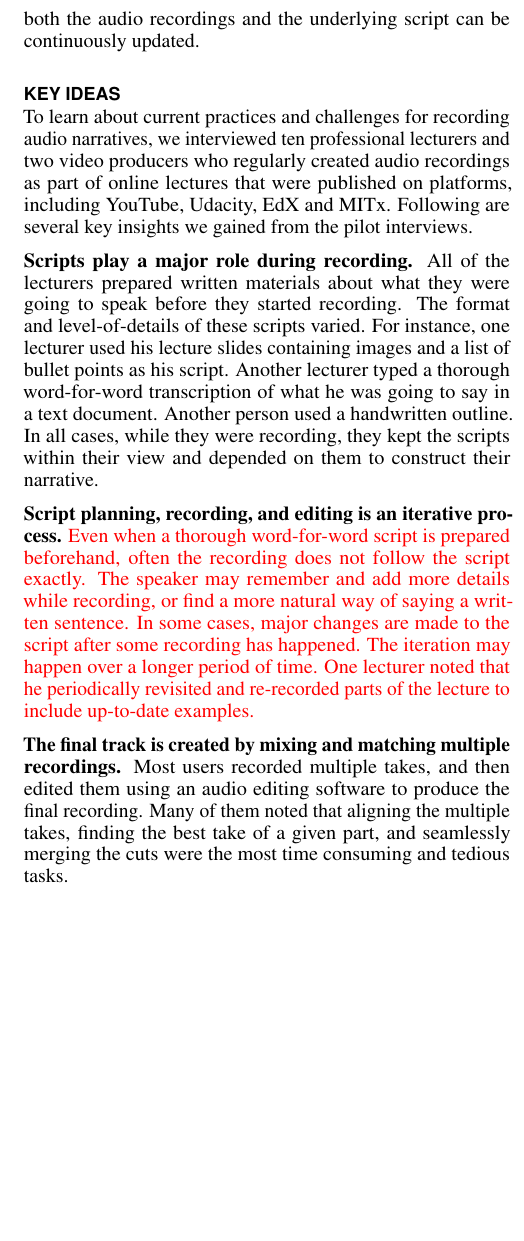
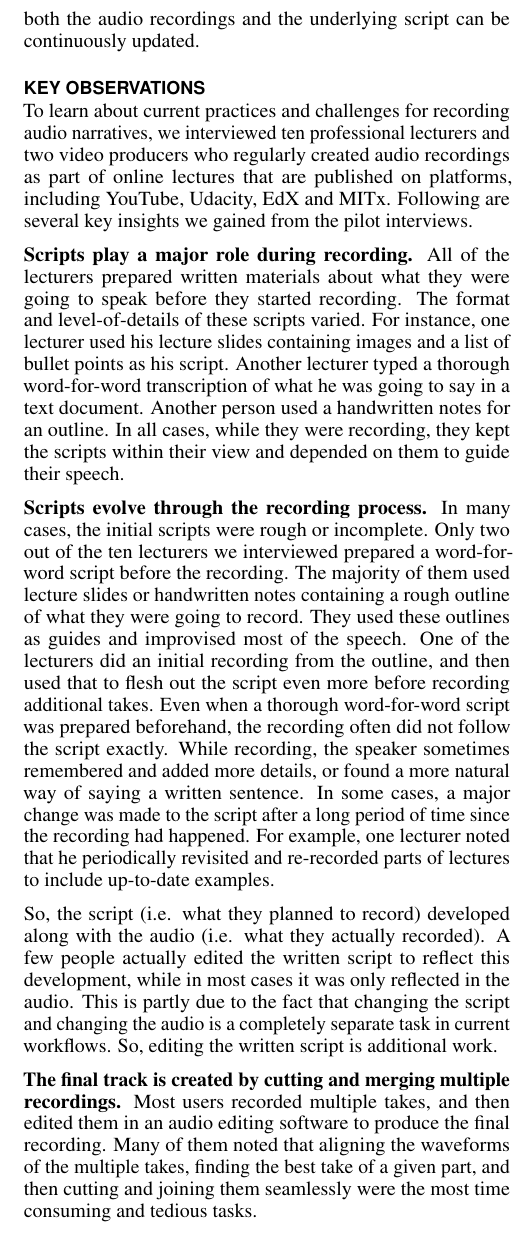
Before and after one commit to hishin/uist_writeup, a LaTeX document (paper.tex, which reads keyideas.tex): part of one column of page 2 of 4, cut so that both start at the same text, the shorter picture padded with empty space. Compiled offline with pdfLaTeX; a missing bibliography style is replaced by a similar one.

Commit message:
key ideas new pass

```diff
--- a/keyideas.tex
+++ b/keyideas.tex
@@ -1,14 +1,25 @@
-\section{Key Ideas}
+\section{Key Observations}
 
-To learn about current practices and challenges for recording audio narratives, we interviewed ten professional lecturers and two video producers who regularly created audio recordings as part of online lectures that were published on platforms, including YouTube, Udacity, EdX and MITx. Following are several key insights we gained from the pilot interviews.
+To learn about current practices and challenges for recording audio narratives, we interviewed ten professional lecturers and two video producers who regularly created audio recordings as part of online lectures that are published on platforms, including YouTube, Udacity, EdX and MITx. Following are several key insights we gained from the pilot interviews.
 
 \textbf{Scripts play a major role during recording.} All of the lecturers  prepared written materials about what they were going to speak before they started recording. The format and level-of-details of these scripts varied. For instance, one lecturer used his lecture slides containing images and a list of bullet points as his script. Another lecturer typed a thorough word-for-word transcription of what he was going to say  in a text document.
-Another person used a handwritten outline. In all cases, while they were recording, they kept the scripts within their view and depended on them to construct their narrative.
+Another person used a handwritten notes for an outline. In all cases, while they were recording, they kept the scripts within their view and depended on them to guide their speech.
 
-\textbf{Script planning, recording, and editing is an iterative process.} \VTODO{Even when a thorough word-for-word script is prepared beforehand, often the recording does not follow
-the script exactly. The speaker may remember and add more details while recording, or
-find a more natural way of saying a written sentence. In some cases, major changes are made to the script after some recording
-has happened. The iteration may happen over a longer period of time. One lecturer noted that he
-periodically revisited and re-recorded parts of the lecture to include up-to-date examples.}
+\textbf{Scripts evolve through the recording process.}
+In many cases, the initial scripts were rough or incomplete. Only two out of the ten lecturers we interviewed prepared a word-for-word script before the recording. The majority of them used lecture slides or handwritten notes containing a rough outline of what they were going to record. They used these outlines as guides and improvised most of the speech. One of the lecturers did an initial recording from the outline, and then used that to flesh out the script even more before recording additional takes. Even when a thorough word-for-word script was prepared beforehand,
+the recording often did not follow
+the script exactly. While recording, the speaker sometimes remembered and added more details, or
+found a more natural way of saying a written sentence. In some cases, a major change was made to the script after a long period of time since the recording had happened. For example, one lecturer noted that
+he
+periodically revisited and re-recorded parts of lectures to
+include up-to-date examples.
 
-\textbf{The final track is created by mixing and matching multiple recordings.} Most users recorded multiple takes, and then edited them using an audio editing software to produce the final recording. Many of them noted that aligning the multiple takes, finding the best take of a given part, and seamlessly merging the cuts were the most time consuming and tedious tasks.
+So, the script (i.e. what they planned to record) developed along with the audio (i.e. what they actually recorded). A few people actually edited the written script to reflect this development, while in most cases it was only reflected in the audio. This is partly due to the fact that changing the script and changing the audio is a completely separate task in current workflows. So, editing the written script is additional work.
+
+
+
+
+
+
+
+\textbf{The final track is created by cutting and merging multiple recordings.} Most users recorded multiple takes, and then edited them in an audio editing software to produce the final recording. Many of them noted that aligning the waveforms of the multiple takes, finding the best take of a given part, and then cutting and joining them seamlessly  were the most time consuming and tedious tasks.
```
